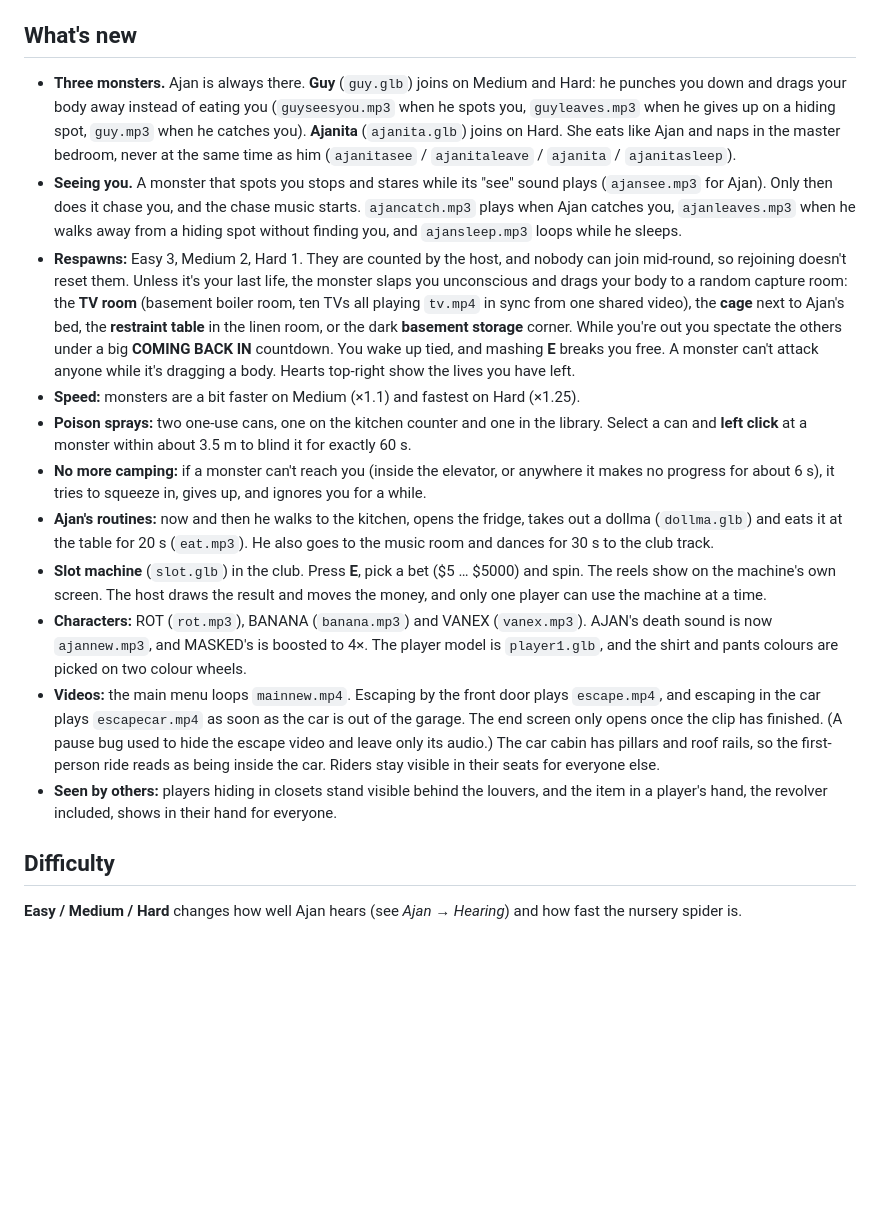
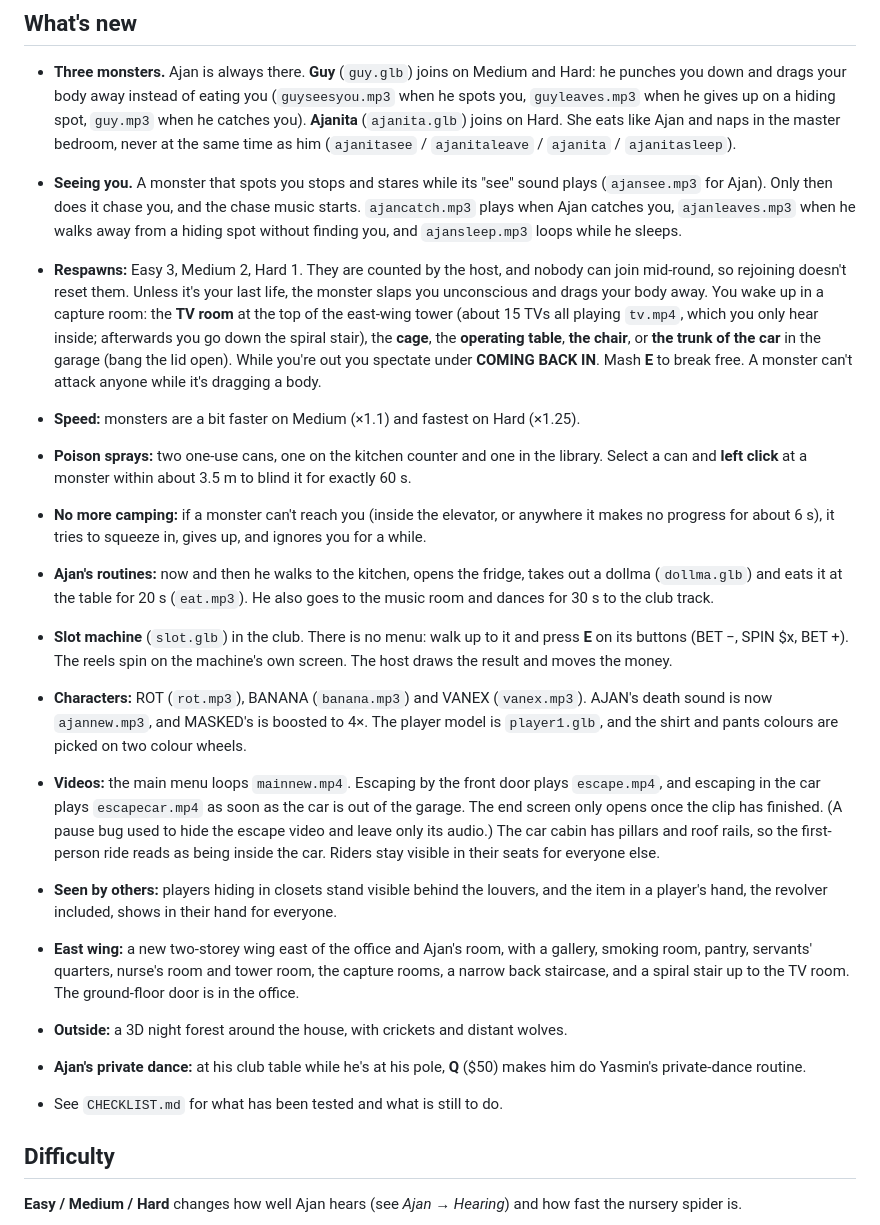
Before and after one commit to contdefault03-spec/AJAN, a Markdown page: README.md, the part around the change. Drawn GitHub-style; blank space fills up the shorter version.

Commit message:
README: east wing, capture rooms, on-machine slots
Co-Authored-By: Claude Opus 5.5 <noreply@anthropic.com>
Claude-Session: https://claude.ai/code/session_015qN7U4mgD3mwhaJ6mUpHWR

```diff
--- a/README.md
+++ b/README.md
@@ -53,15 +53,20 @@ Single-player runs entirely in your browser. The server only serves files and re
 
 - **Three monsters.** Ajan is always there. **Guy** (`guy.glb`) joins on Medium and Hard: he punches you down and drags your body away instead of eating you (`guyseesyou.mp3` when he spots you, `guyleaves.mp3` when he gives up on a hiding spot, `guy.mp3` when he catches you). **Ajanita** (`ajanita.glb`) joins on Hard. She eats like Ajan and naps in the master bedroom, never at the same time as him (`ajanitasee` / `ajanitaleave` / `ajanita` / `ajanitasleep`).
 - **Seeing you.** A monster that spots you stops and stares while its "see" sound plays (`ajansee.mp3` for Ajan). Only then does it chase you, and the chase music starts. `ajancatch.mp3` plays when Ajan catches you, `ajanleaves.mp3` when he walks away from a hiding spot without finding you, and `ajansleep.mp3` loops while he sleeps.
-- **Respawns:** Easy 3, Medium 2, Hard 1. They are counted by the host, and nobody can join mid-round, so rejoining doesn't reset them. Unless it's your last life, the monster slaps you unconscious and drags your body to a random capture room: the **TV room** (basement boiler room, ten TVs all playing `tv.mp4` in sync from one shared video), the **cage** next to Ajan's bed, the **restraint table** in the linen room, or the dark **basement storage** corner. While you're out you spectate the others under a big **COMING BACK IN** countdown. You wake up tied, and mashing **E** breaks you free. A monster can't attack anyone while it's dragging a body. Hearts top-right show the lives you have left.
+- **Respawns:** Easy 3, Medium 2, Hard 1. They are counted by the host, and nobody can join mid-round, so rejoining doesn't reset them. Unless it's your last life, the monster slaps you unconscious and drags your body away. You wake up in a capture room: the **TV room** at the top of the east-wing tower (about 15 TVs all playing `tv.mp4`, which you only hear inside; afterwards you go down the spiral stair), the **cage**, the **operating table**, **the chair**, or **the trunk of the car** in the garage (bang the lid open). While you're out you spectate under **COMING BACK IN**. Mash **E** to break free. A monster can't attack anyone while it's dragging a body.
 - **Speed:** monsters are a bit faster on Medium (×1.1) and fastest on Hard (×1.25).
 - **Poison sprays:** two one-use cans, one on the kitchen counter and one in the library. Select a can and **left click** at a monster within about 3.5 m to blind it for exactly 60 s.
 - **No more camping:** if a monster can't reach you (inside the elevator, or anywhere it makes no progress for about 6 s), it tries to squeeze in, gives up, and ignores you for a while.
 - **Ajan's routines:** now and then he walks to the kitchen, opens the fridge, takes out a dollma (`dollma.glb`) and eats it at the table for 20 s (`eat.mp3`). He also goes to the music room and dances for 30 s to the club track.
-- **Slot machine** (`slot.glb`) in the club. Press **E**, pick a bet ($5 … $5000) and spin. The reels show on the machine's own screen. The host draws the result and moves the money, and only one player can use the machine at a time.
+- **Slot machine** (`slot.glb`) in the club. There is no menu: walk up to it and press **E** on its buttons (BET −, SPIN $x, BET +). The reels spin on the machine's own screen. The host draws the result and moves the money.
 - **Characters:** ROT (`rot.mp3`), BANANA (`banana.mp3`) and VANEX (`vanex.mp3`). AJAN's death sound is now `ajannew.mp3`, and MASKED's is boosted to 4×. The player model is `player1.glb`, and the shirt and pants colours are picked on two colour wheels.
 - **Videos:** the main menu loops `mainnew.mp4`. Escaping by the front door plays `escape.mp4`, and escaping in the car plays `escapecar.mp4` as soon as the car is out of the garage. The end screen only opens once the clip has finished. (A pause bug used to hide the escape video and leave only its audio.) The car cabin has pillars and roof rails, so the first-person ride reads as being inside the car. Riders stay visible in their seats for everyone else.
 - **Seen by others:** players hiding in closets stand visible behind the louvers, and the item in a player's hand, the revolver included, shows in their hand for everyone.
+
+- **East wing:** a new two-storey wing east of the office and Ajan's room, with a gallery, smoking room, pantry, servants' quarters, nurse's room and tower room, the capture rooms, a narrow back staircase, and a spiral stair up to the TV room. The ground-floor door is in the office.
+- **Outside:** a 3D night forest around the house, with crickets and distant wolves.
+- **Ajan's private dance:** at his club table while he's at his pole, **Q** ($50) makes him do Yasmin's private-dance routine.
+- See `CHECKLIST.md` for what has been tested and what is still to do.
 
 ## Difficulty
 
```
